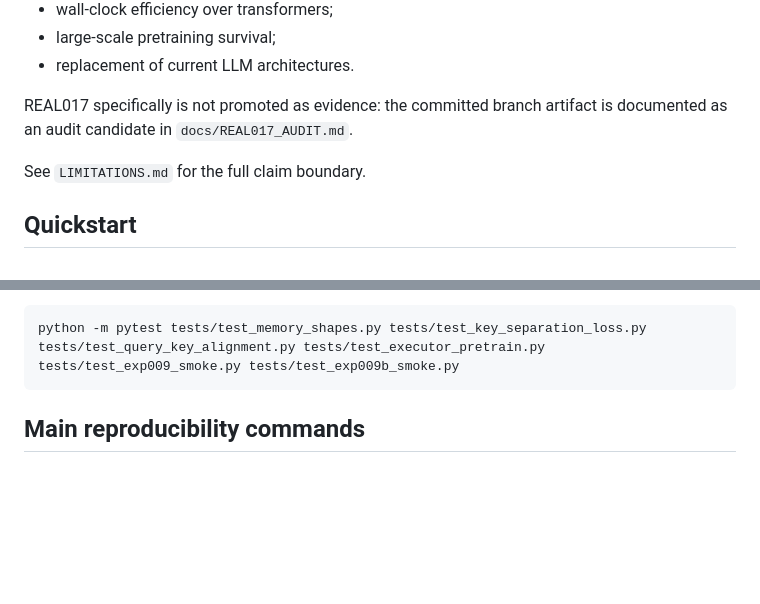
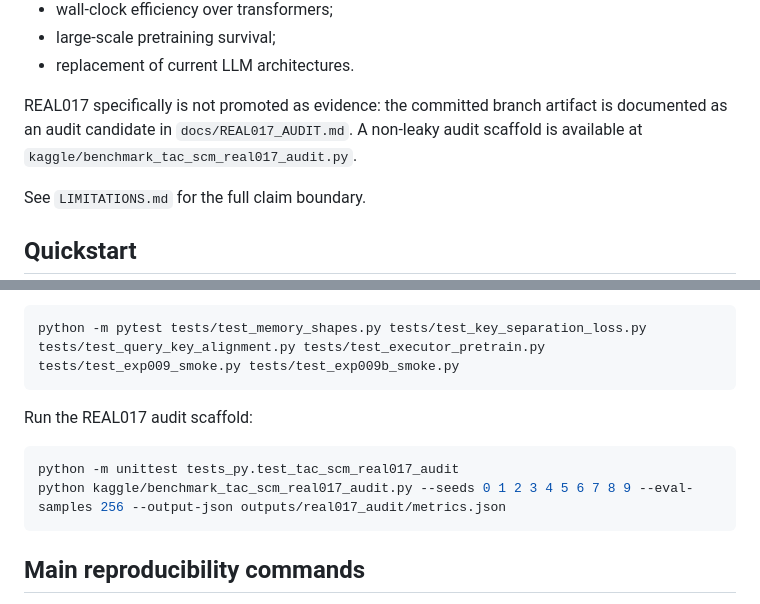
Before and after one commit to FPC-effortless/TAC-transformer, a Markdown page: README.md, 2 parts joined by grey strips. GitHub-like rendering; blank space fills up the shorter version.

Commit message:
Add REAL017 audit command to README

````diff
--- a/README.md
+++ b/README.md
@@ -109,7 +109,7 @@ TAC does not yet prove:
 - large-scale pretraining survival;
 - replacement of current LLM architectures.
 
-REAL017 specifically is not promoted as evidence: the committed branch artifact is documented as an audit candidate in `docs/REAL017_AUDIT.md`.
+REAL017 specifically is not promoted as evidence: the committed branch artifact is documented as an audit candidate in `docs/REAL017_AUDIT.md`. A non-leaky audit scaffold is available at `kaggle/benchmark_tac_scm_real017_audit.py`.
 
 See `LIMITATIONS.md` for the full claim boundary.
 
@@ -150,6 +150,13 @@ Run TAC-SIE scaffold tests:
 
 ```bash
 python -m pytest tests/test_memory_shapes.py tests/test_key_separation_loss.py tests/test_query_key_alignment.py tests/test_executor_pretrain.py tests/test_exp009_smoke.py tests/test_exp009b_smoke.py
+```
+
+Run the REAL017 audit scaffold:
+
+```bash
+python -m unittest tests_py.test_tac_scm_real017_audit
+python kaggle/benchmark_tac_scm_real017_audit.py --seeds 0 1 2 3 4 5 6 7 8 9 --eval-samples 256 --output-json outputs/real017_audit/metrics.json
 ```
 
 ## Main reproducibility commands
````
